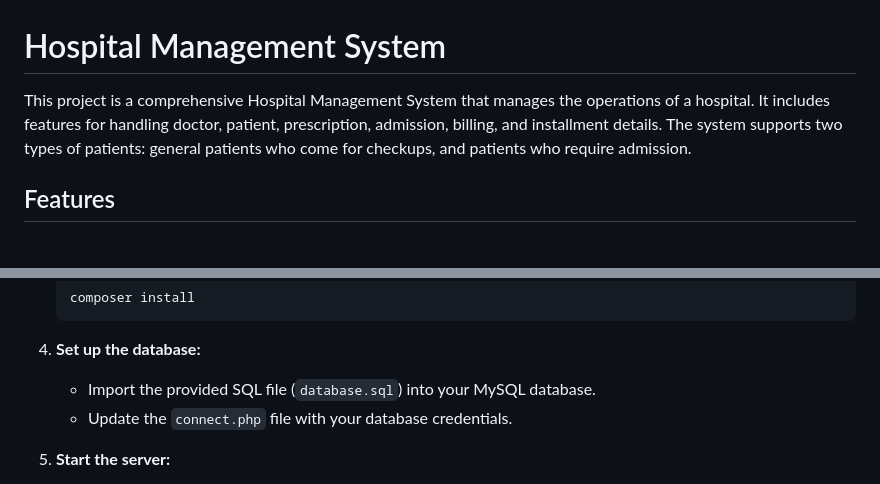
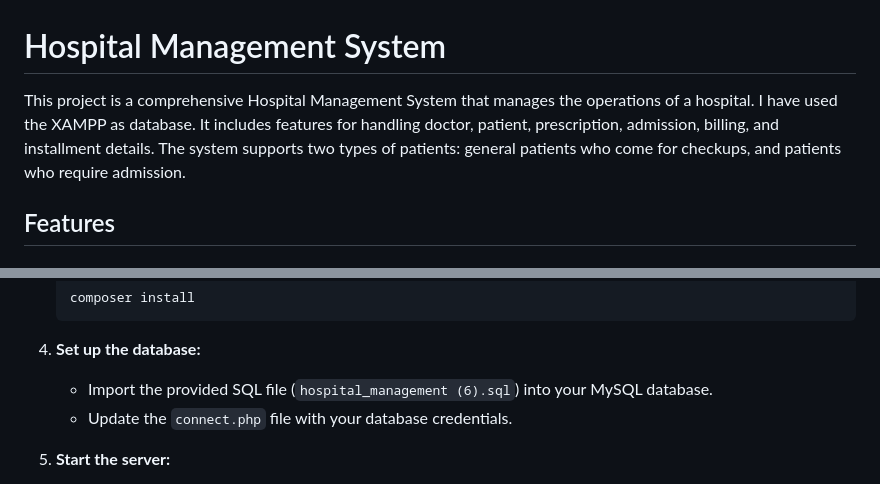
Before and after one commit to TimeWithPotato/Hospital-Management, a Markdown page: README.md, 2 parts joined by grey strips. Rendered like a GitHub page.

````diff
--- a/README.md
+++ b/README.md
@@ -1,6 +1,6 @@
 # Hospital Management System
 
-This project is a comprehensive Hospital Management System that manages the operations of a hospital. It includes features for handling doctor, patient, prescription, admission, billing, and installment details. The system supports two types of patients: general patients who come for checkups, and patients who require admission.
+This project is a comprehensive Hospital Management System that manages the operations of a hospital. I have used the XAMPP as database. It includes features for handling doctor, patient, prescription, admission, billing, and installment details. The system supports two types of patients: general patients who come for checkups, and patients who require admission.
 
 ## Features
 
@@ -56,7 +56,7 @@ This project is a comprehensive Hospital Management System that manages the oper
    composer install
    ```
 4. **Set up the database:**
-   - Import the provided SQL file (`database.sql`) into your MySQL database.
+   - Import the provided SQL file (`hospital_management (6).sql`) into your MySQL database.
    - Update the `connect.php` file with your database credentials.
 
 5. **Start the server:**
````
